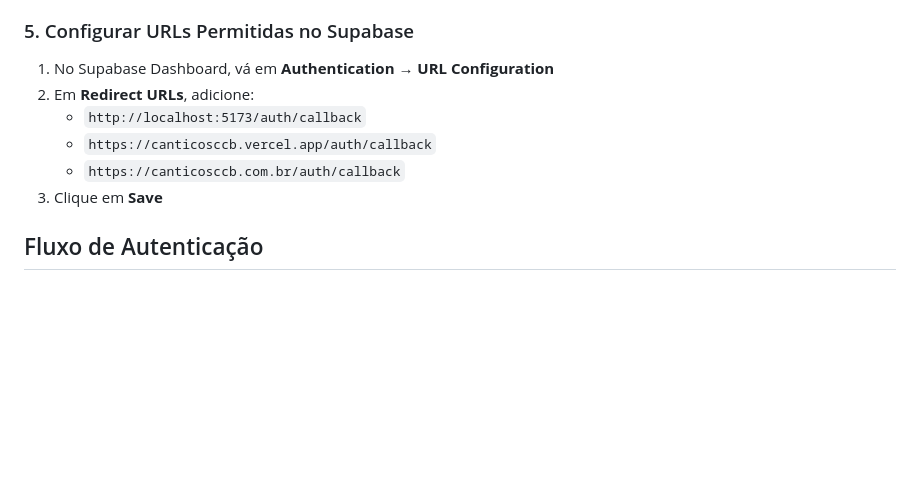
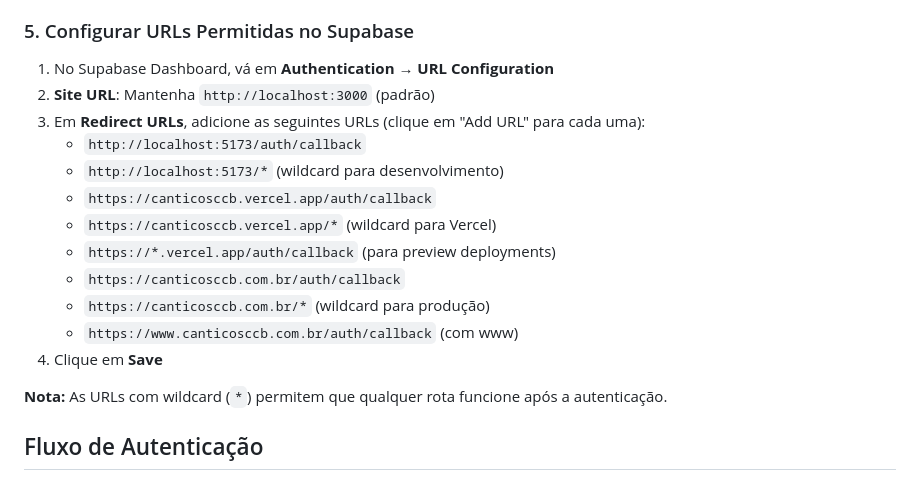
Before and after one commit to sidneysantossp/canticosccb, a Markdown page: GOOGLE_OAUTH_SETUP.md, the part around the change. Drawn GitHub-style; blank space fills up the shorter version.

Commit message:
docs: adiciona URLs adicionais de redirect para Supabase
- Adiciona wildcards para localhost, Vercel e produção
- Inclui URL para preview deployments do Vercel
- Adiciona variação com www para produção
- Melhora documentação com instruções mais detalhadas

```diff
--- a/GOOGLE_OAUTH_SETUP.md
+++ b/GOOGLE_OAUTH_SETUP.md
@@ -45,11 +45,19 @@ Para que o login com Google funcione corretamente, você precisa configurar o Go
 
 ### 5. Configurar URLs Permitidas no Supabase
 1. No Supabase Dashboard, vá em **Authentication** → **URL Configuration**
-2. Em **Redirect URLs**, adicione:
+2. **Site URL**: Mantenha `http://localhost:3000` (padrão)
+3. Em **Redirect URLs**, adicione as seguintes URLs (clique em "Add URL" para cada uma):
    - `http://localhost:5173/auth/callback`
+   - `http://localhost:5173/*` (wildcard para desenvolvimento)
    - `https://canticosccb.vercel.app/auth/callback`
+   - `https://canticosccb.vercel.app/*` (wildcard para Vercel)
+   - `https://*.vercel.app/auth/callback` (para preview deployments)
    - `https://canticosccb.com.br/auth/callback`
-3. Clique em **Save**
+   - `https://canticosccb.com.br/*` (wildcard para produção)
+   - `https://www.canticosccb.com.br/auth/callback` (com www)
+4. Clique em **Save**
+
+**Nota:** As URLs com wildcard (`*`) permitem que qualquer rota funcione após a autenticação.
 
 ## Fluxo de Autenticação
 
```
